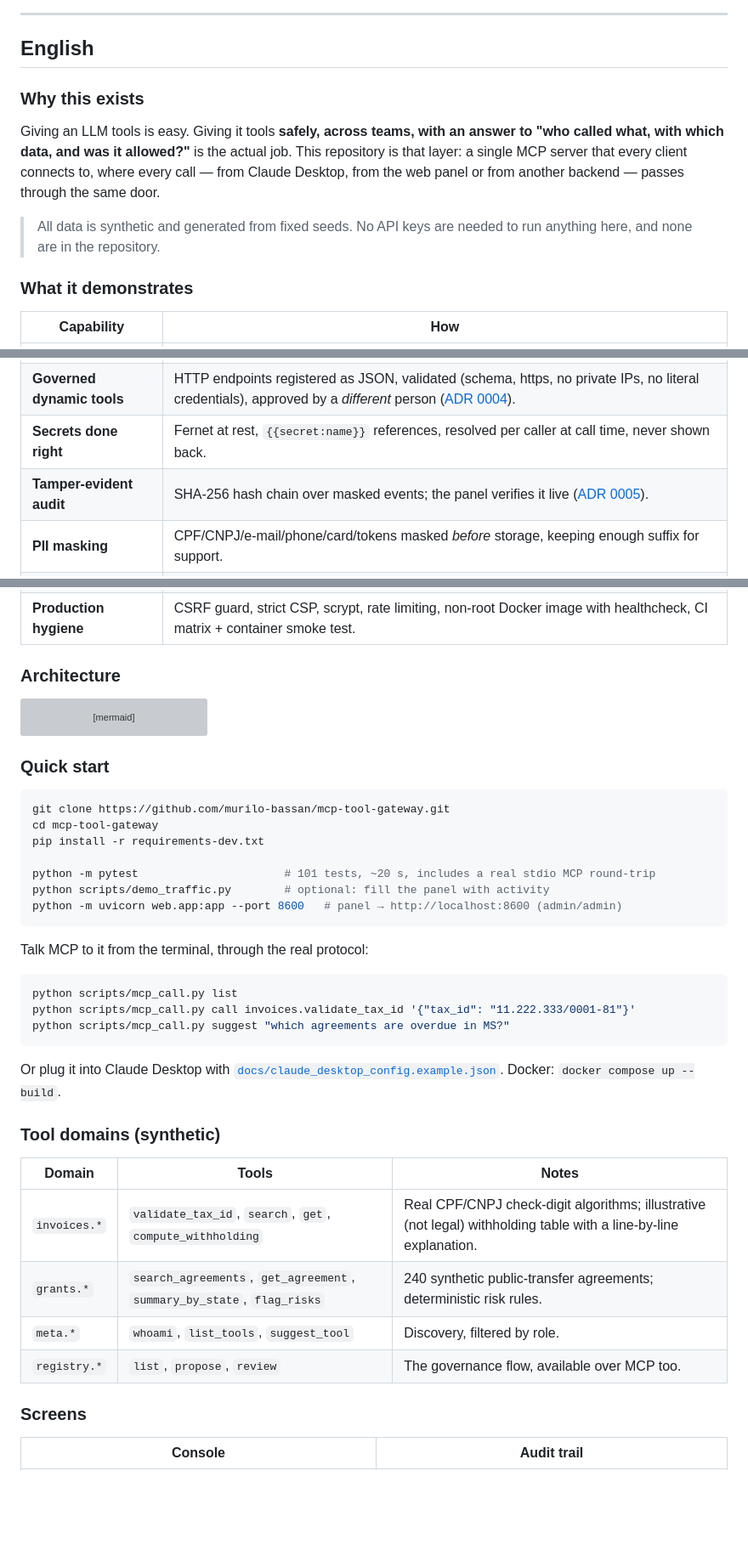
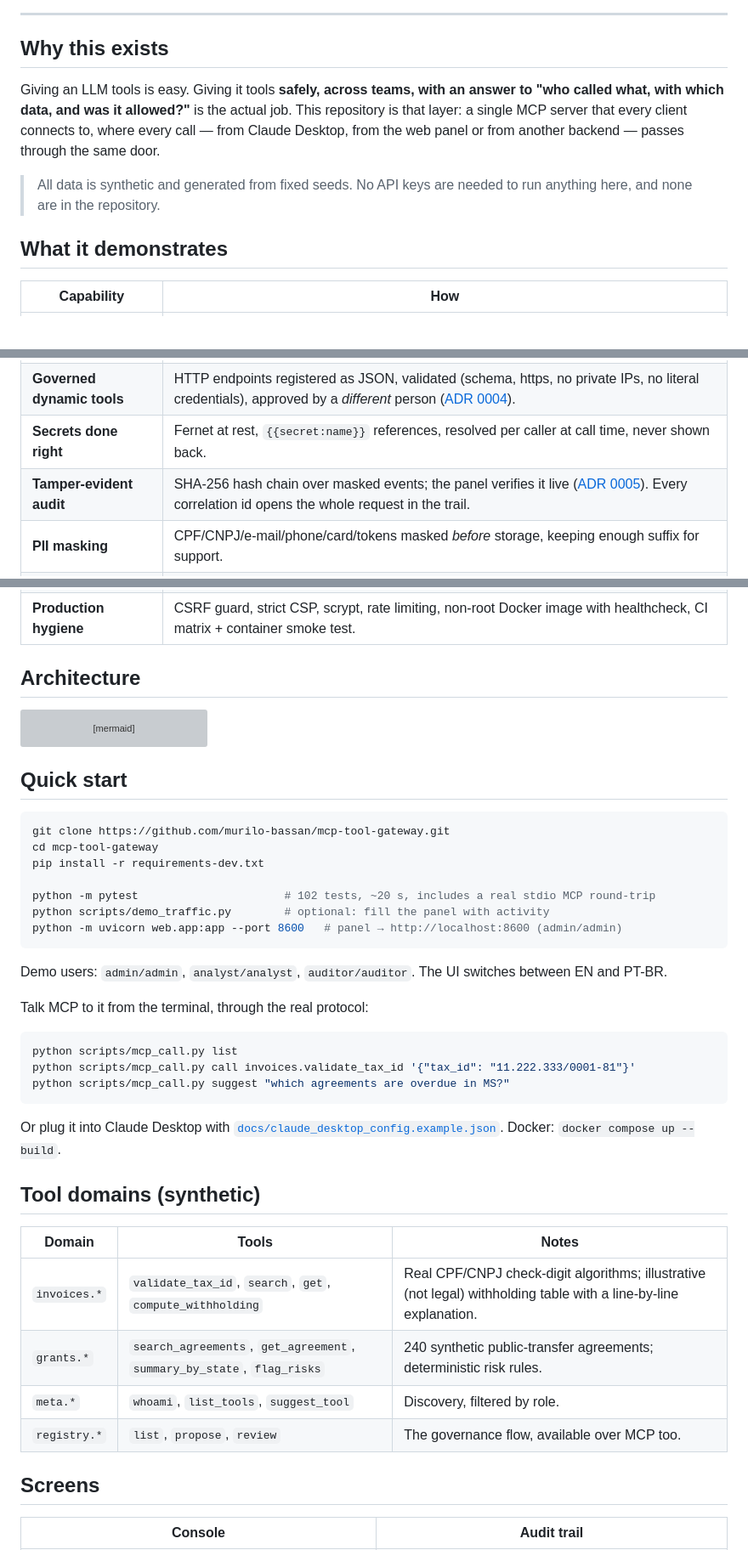
Before and after one commit to murilo-bassan/mcp-tool-gateway, a Markdown page: README.md, 3 parts joined by grey strips. Shown at 85% size. Drawn GitHub-style; blank space fills up the shorter version; grey boxes are pictures that could not be loaded.

````diff
--- a/README.md
+++ b/README.md
@@ -18,9 +18,7 @@ Per-tool RBAC · encrypted secrets · four-eyes dynamic tools · tamper-evident
 
 ---
 
-## English
-
-### Why this exists
+## Why this exists
 
 Giving an LLM tools is easy. Giving it tools **safely, across teams, with an
 answer to "who called what, with which data, and was it allowed?"** is the
@@ -31,7 +29,7 @@ or from another backend — passes through the same door.
 > All data is synthetic and generated from fixed seeds. No API keys are needed
 > to run anything here, and none are in the repository.
 
-### What it demonstrates
+## What it demonstrates
 
 | Capability | How |
 |---|---|
@@ -40,14 +38,14 @@ or from another backend — passes through the same door.
 | **Per-tool RBAC** | Roles are data: fnmatch globs over tool names + a closed set of admin permissions. Clients only *see* tools they can call ([ADR 0003](docs/adr/0003-roles-as-data.md)). |
 | **Governed dynamic tools** | HTTP endpoints registered as JSON, validated (schema, https, no private IPs, no literal credentials), approved by a *different* person ([ADR 0004](docs/adr/0004-dynamic-tools-with-four-eyes.md)). |
 | **Secrets done right** | Fernet at rest, `{{secret:name}}` references, resolved per caller at call time, never shown back. |
-| **Tamper-evident audit** | SHA-256 hash chain over masked events; the panel verifies it live ([ADR 0005](docs/adr/0005-hash-chained-audit.md)). |
+| **Tamper-evident audit** | SHA-256 hash chain over masked events; the panel verifies it live ([ADR 0005](docs/adr/0005-hash-chained-audit.md)). Every correlation id opens the whole request in the trail. |
 | **PII masking** | CPF/CNPJ/e-mail/phone/card/tokens masked *before* storage, keeping enough suffix for support. |
 | **Chat over governed tools** | `/api/chat` routes a PT/EN message to a tool, extracts arguments, asks follow-ups for what is missing, keeps context (“and in GO?”), executes through the same executor (RBAC + audit) and explains the result. Offline by default; `GATEWAY_LLM_API_KEY` switches to OpenAI-compatible tool calling over the same tools. |
 | **Stored conversations** | Every chat is saved per user (SQLite), with its tool calls, results and correlation ids; reopen, rename or delete from the sidebar, and answer a pending follow-up days later. Owner-scoped: another user's conversation id answers 404. |
 | **Deterministic intent baseline** | `meta.suggest_tool` ranks tools for a PT/EN request with reasons — the floor LLM routers are benchmarked against in [`llm-routing-eval-lab`](https://github.com/murilo-bassan/llm-routing-eval-lab) ([ADR 0006](docs/adr/0006-deterministic-intent-baseline.md)). |
 | **Production hygiene** | CSRF guard, strict CSP, scrypt, rate limiting, non-root Docker image with healthcheck, CI matrix + container smoke test. |
 
-### Architecture
+## Architecture
 
 ```mermaid
 flowchart LR
@@ -71,17 +69,19 @@ flowchart LR
   E --> AU[(hash-chained audit<br/>masked payloads)]
 ```
 
-### Quick start
+## Quick start
 
 ```bash
 git clone https://github.com/murilo-bassan/mcp-tool-gateway.git
 cd mcp-tool-gateway
 pip install -r requirements-dev.txt
 
-python -m pytest                      # 101 tests, ~20 s, includes a real stdio MCP round-trip
+python -m pytest                      # 102 tests, ~20 s, includes a real stdio MCP round-trip
 python scripts/demo_traffic.py        # optional: fill the panel with activity
 python -m uvicorn web.app:app --port 8600   # panel → http://localhost:8600 (admin/admin)
 ```
+
+Demo users: `admin/admin`, `analyst/analyst`, `auditor/auditor`. The UI switches between EN and PT-BR.
 
 Talk MCP to it from the terminal, through the real protocol:
 
@@ -94,7 +94,7 @@ python scripts/mcp_call.py suggest "which agreements are overdue in MS?"
 Or plug it into Claude Desktop with [`docs/claude_desktop_config.example.json`](docs/claude_desktop_config.example.json).
 Docker: `docker compose up --build`.
 
-### Tool domains (synthetic)
+## Tool domains (synthetic)
 
 | Domain | Tools | Notes |
 |---|---|---|
@@ -103,7 +103,7 @@ Docker: `docker compose up --build`.
 | `meta.*` | `whoami`, `list_tools`, `suggest_tool` | Discovery, filtered by role. |
 | `registry.*` | `list`, `propose`, `review` | The governance flow, available over MCP too. |
 
-### Screens
+## Screens
 
 | Console | Audit trail |
 |---|---|
````
Also changed, not shown: other parts of README.md (+5 -43 lines), README.pt-BR.md (added, +142 -0 lines).
